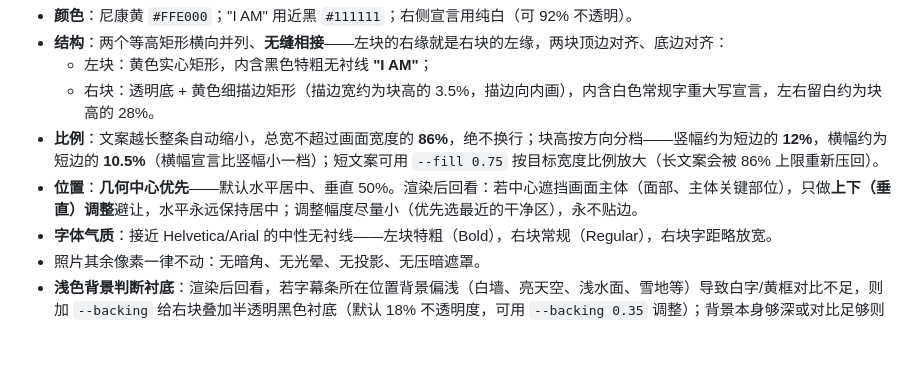
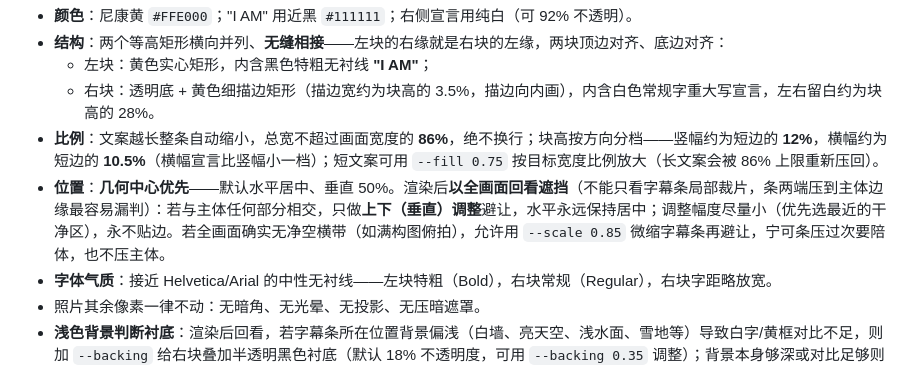
Before and after one commit to AaronyfDesign/i-am-caption, a Markdown page: SKILL.md, the part around the change. Rendered like a GitHub page; blank space fills up the shorter version.

Commit message:
Refine position rule: judge occlusion against the full frame
Band-edge overlap on subjects is easy to miss when reviewing band-only
crops. Review full frame; allow --scale 0.85 fallback when no clean
horizontal strip exists.

```diff
--- a/SKILL.md
+++ b/SKILL.md
@@ -95,7 +95,7 @@ description: Transform a user-supplied photo by keeping the photograph completel
   - 左块：黄色实心矩形，内含黑色特粗无衬线 **"I AM"**；
   - 右块：透明底 + 黄色细描边矩形（描边宽约为块高的 3.5%，描边向内画），内含白色常规字重大写宣言，左右留白约为块高的 28%。
 - **比例**：文案越长整条自动缩小，总宽不超过画面宽度的 **86%**，绝不换行；块高按方向分档——竖幅约为短边的 **12%**，横幅约为短边的 **10.5%**（横幅宣言比竖幅小一档）；短文案可用 `--fill 0.75` 按目标宽度比例放大（长文案会被 86% 上限重新压回）。
-- **位置**：**几何中心优先**——默认水平居中、垂直 50%。渲染后回看：若中心遮挡画面主体（面部、主体关键部位），只做**上下（垂直）调整**避让，水平永远保持居中；调整幅度尽量小（优先选最近的干净区），永不贴边。
+- **位置**：**几何中心优先**——默认水平居中、垂直 50%。渲染后**以全画面回看遮挡**（不能只看字幕条局部裁片，条两端压到主体边缘最容易漏判）：若与主体任何部分相交，只做**上下（垂直）调整**避让，水平永远保持居中；调整幅度尽量小（优先选最近的干净区），永不贴边。若全画面确实无净空横带（如满构图俯拍），允许用 `--scale 0.85` 微缩字幕条再避让，宁可条压过次要陪体，也不压主体。
 - **字体气质**：接近 Helvetica/Arial 的中性无衬线——左块特粗（Bold），右块常规（Regular），右块字距略放宽。
 - 照片其余像素一律不动：无暗角、无光晕、无投影、无压暗遮罩。
 - **浅色背景判断衬底**：渲染后回看，若字幕条所在位置背景偏浅（白墙、亮天空、浅水面、雪地等）导致白字/黄框对比不足，则加 `--backing` 给右块叠加半透明黑色衬底（默认 18% 不透明度，可用 `--backing 0.35` 调整）；背景本身够深或对比足够则不加，保持画面干净。
```
